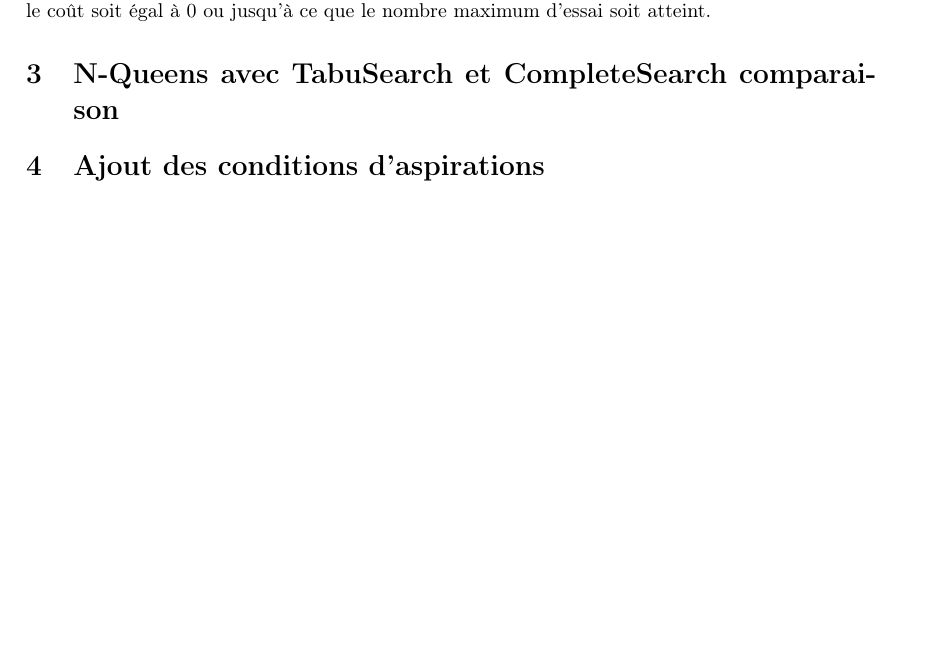
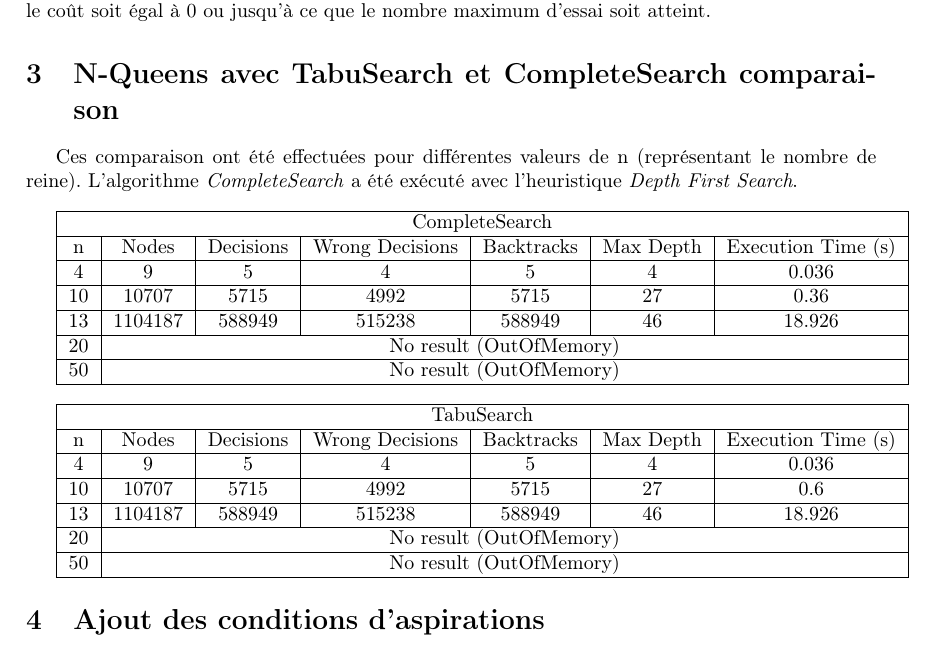
Before and after one commit to guiguilalane/TabouSearch, a LaTeX document (Documentation/Rapport/Rapport_COUTABLE_RULLIER.tex): part of page 3 of 3, cut so that both start at the same text, the shorter picture padded with empty space. Compiled offline with pdfLaTeX.

Commit message:
Add tab complete search report

```diff
--- a/Documentation/Rapport/Rapport_COUTABLE_RULLIER.tex
+++ b/Documentation/Rapport/Rapport_COUTABLE_RULLIER.tex
@@ -153,6 +153,47 @@ Tabu search est une heuristique de la méthode de recherche locale. Elle consist
 
 \section{N-Queens avec TabuSearch et CompleteSearch comparaison}
 
+Ces comparaison ont été effectuées pour différentes valeurs de n (représentant le nombre de reine). L'algorithme \emph{CompleteSearch} a été exécuté avec l'heuristique \emph{Depth First Search}.
+\vspace{0.3cm}
+
+\begin{tabular}{|c|c|c|c|c|c|c|}
+\hline
+\multicolumn{7}{|c|}{CompleteSearch}\\
+\hline
+n & Nodes & Decisions & Wrong Decisions & Backtracks & Max Depth & Execution Time (s) \\
+\hline
+4 & 9 & 5 & 4 & 5 & 4 & 0.036\\
+\hline
+10 & 10707 & 5715 & 4992 & 5715 & 27 & 0.36\\
+\hline
+13 & 1104187 & 588949 & 515238 & 588949 & 46 & 18.926\\
+\hline
+20 & \multicolumn{6}{c|}{No result (OutOfMemory)}\\
+\hline
+50 & \multicolumn{6}{c|}{No result (OutOfMemory)}\\
+\hline
+\end{tabular}
+
+\vspace{0.3cm}
+%TODO A compléter
+\begin{tabular}{|c|c|c|c|c|c|c|}
+\hline
+\multicolumn{7}{|c|}{TabuSearch}\\
+\hline
+n & Nodes & Decisions & Wrong Decisions & Backtracks & Max Depth & Execution Time (s) \\
+\hline
+4 & 9 & 5 & 4 & 5 & 4 & 0.036\\
+\hline
+10 & 10707 & 5715 & 4992 & 5715 & 27 & 0.6\\
+\hline
+13 & 1104187 & 588949 & 515238 & 588949 & 46 & 18.926\\
+\hline
+20 & \multicolumn{6}{c|}{No result (OutOfMemory)}\\
+\hline
+50 & \multicolumn{6}{c|}{No result (OutOfMemory)}\\
+\hline
+\end{tabular}
+
 \section{Ajout des conditions d'aspirations}
 
 \section{TabuSearch algorithme avec procédure de redémarrage}
```
Also changed, not shown: Documentation/Rapport/Rapport_COUTABLE_RULLIER.pdf, 3 other files.
